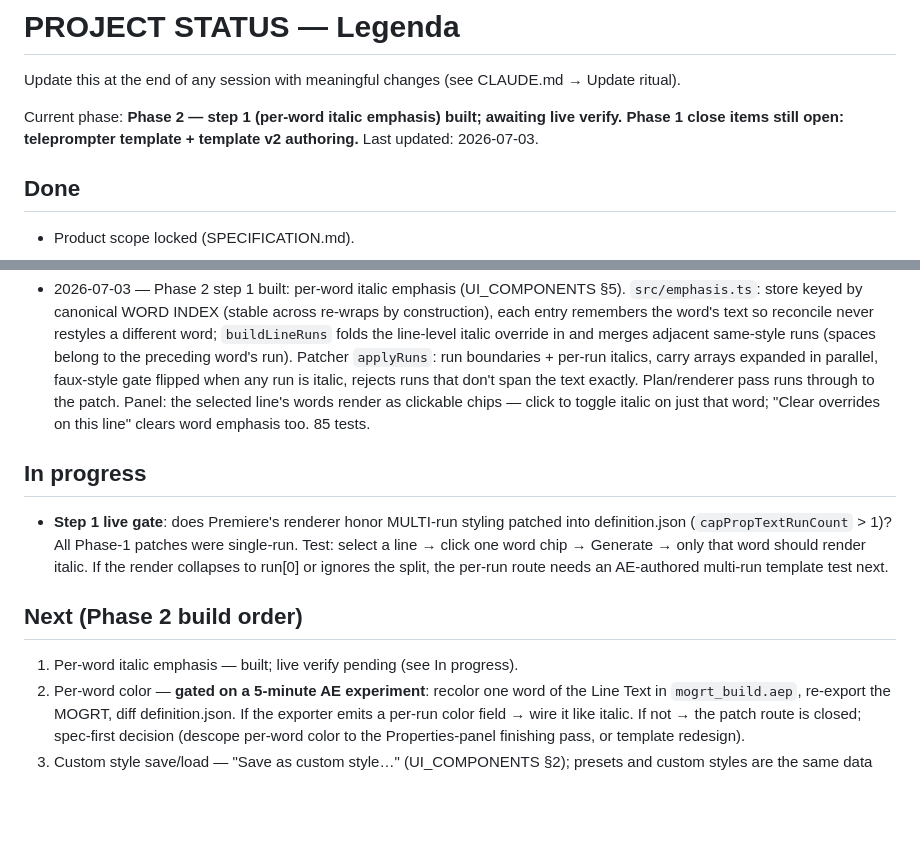
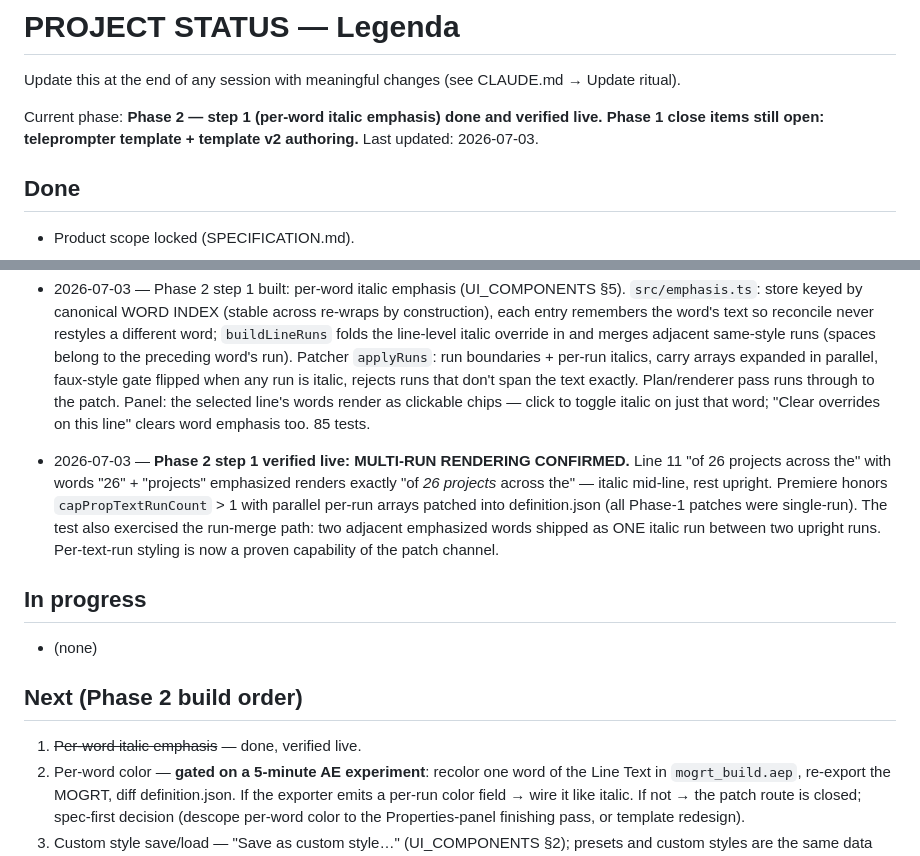
Before and after one commit to beltkingfish/legenda, a Markdown page: docs/PROJECT_STATUS.md, 2 parts joined by grey strips. Drawn GitHub-style; blank space fills up the shorter version.

Commit message:
Docs: step 1 verified live — multi-run rendering confirmed
Co-Authored-By: Claude Fable 5 <noreply@anthropic.com>

```diff
--- a/docs/PROJECT_STATUS.md
+++ b/docs/PROJECT_STATUS.md
@@ -2,8 +2,8 @@
 
 Update this at the end of any session with meaningful changes (see CLAUDE.md → Update ritual).
 
-Current phase: **Phase 2 — step 1 (per-word italic emphasis) built; awaiting live
-verify. Phase 1 close items still open: teleprompter template + template v2 authoring.**
+Current phase: **Phase 2 — step 1 (per-word italic emphasis) done and verified live.
+Phase 1 close items still open: teleprompter template + template v2 authoring.**
 Last updated: 2026-07-03.
 
 ## Done
@@ -287,15 +287,20 @@ Last updated: 2026-07-03.
   toggle italic on just that word; "Clear overrides on this line" clears word
   emphasis too. 85 tests.
 
+- 2026-07-03 — **Phase 2 step 1 verified live: MULTI-RUN RENDERING CONFIRMED.**
+  Line 11 "of 26 projects across the" with words "26" + "projects" emphasized
+  renders exactly "of *26 projects* across the" — italic mid-line, rest upright.
+  Premiere honors `capPropTextRunCount` > 1 with parallel per-run arrays patched
+  into definition.json (all Phase-1 patches were single-run). The test also
+  exercised the run-merge path: two adjacent emphasized words shipped as ONE
+  italic run between two upright runs. Per-text-run styling is now a proven
+  capability of the patch channel.
+
 ## In progress
-- **Step 1 live gate**: does Premiere's renderer honor MULTI-run styling patched
-  into definition.json (`capPropTextRunCount` > 1)? All Phase-1 patches were
-  single-run. Test: select a line → click one word chip → Generate → only that
-  word should render italic. If the render collapses to run[0] or ignores the
-  split, the per-run route needs an AE-authored multi-run template test next.
+- (none)
 
 ## Next (Phase 2 build order)
-1. Per-word italic emphasis — built; live verify pending (see In progress).
+1. ~~Per-word italic emphasis~~ — done, verified live.
 2. Per-word color — **gated on a 5-minute AE experiment**: recolor one word of
    the Line Text in `mogrt_build.aep`, re-export the MOGRT, diff definition.json.
    If the exporter emits a per-run color field → wire it like italic. If not →
```
